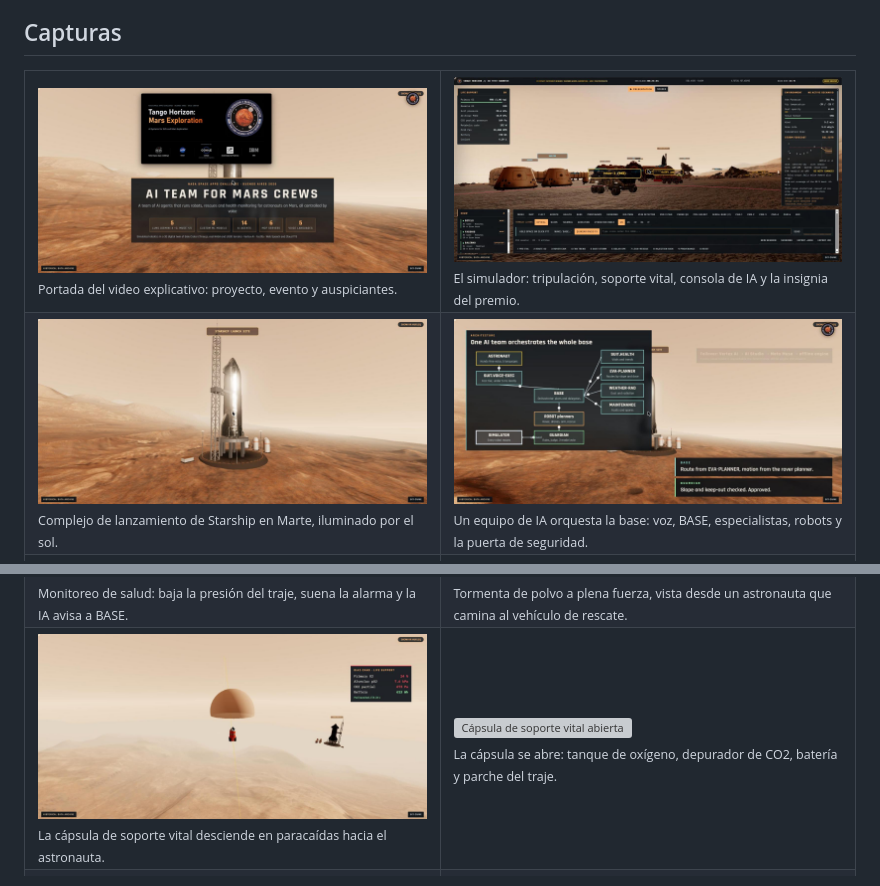
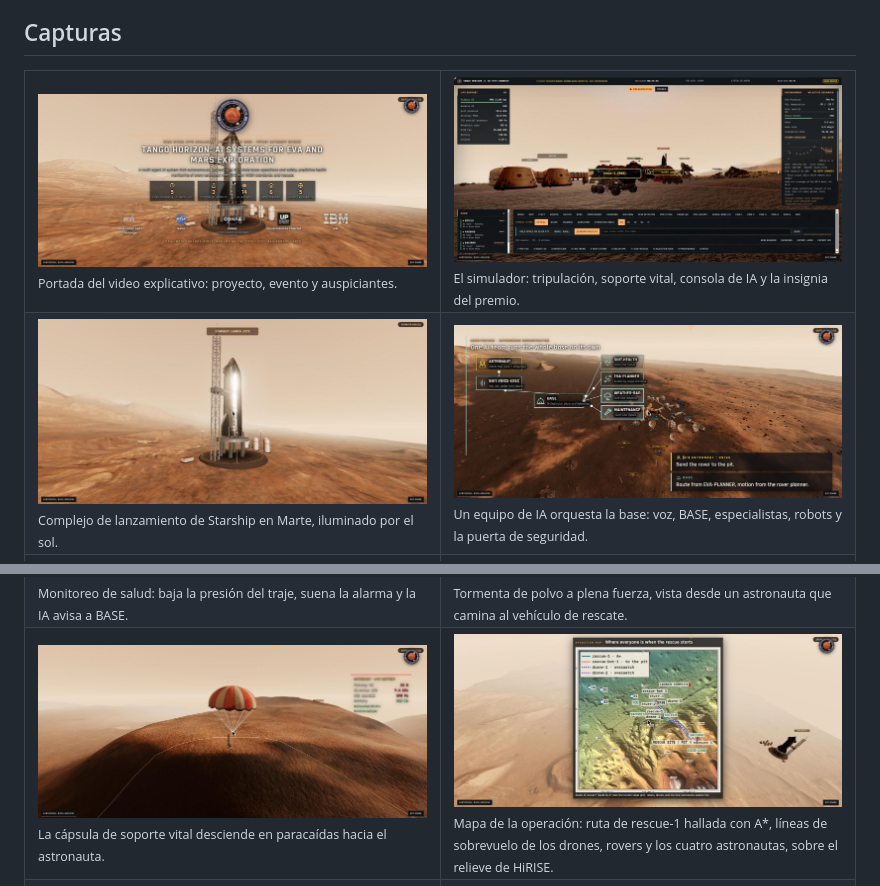
Before and after one commit to agustindiazcano/nasa-mars-tango-horizon, a Markdown page: README_ES.md, 2 parts joined by grey strips. Rendered like a GitHub page; pictures changed too: docs/media/ai-orchestrator-graph.jpg, docs/media/cover-slide.jpg, docs/media/life-support-pod.jpg; grey boxes are pictures that could not be loaded.

Commit message:
docs: new README screenshots (cover, operation map, pod with parachute, orchestrator) and drop the removed pod-opening picture
Co-Authored-By: Claude Sonnet 5.5 <noreply@anthropic.com>

```diff
--- a/README_ES.md
+++ b/README_ES.md
@@ -76,7 +76,7 @@
 </tr>
 <tr>
 <td width="50%"><img src="docs/media/life-support-pod.jpg" alt="Cápsula de soporte vital con paracaídas" width="100%" /><br/><sub>La cápsula de soporte vital desciende en paracaídas hacia el astronauta.</sub></td>
-<td width="50%"><img src="docs/media/life-support-payload.jpg" alt="Cápsula de soporte vital abierta" width="100%" /><br/><sub>La cápsula se abre: tanque de oxígeno, depurador de CO2, batería y parche del traje.</sub></td>
+<td width="50%"><img src="docs/media/operation-map.jpg" alt="Mapa de la operación con las rutas elegidas por los agentes" width="100%" /><br/><sub>Mapa de la operación: ruta de rescue-1 hallada con A*, líneas de sobrevuelo de los drones, rovers y los cuatro astronautas, sobre el relieve de HiRISE.</sub></td>
 </tr>
 <tr>
 <td width="50%"><img src="docs/media/rescue-casualty-pit.jpg" alt="Rescate en el pozo" width="100%" /><br/><sub>El robot de rescate y el astronauta en el pozo.</sub></td>
```
Also changed, not shown: README.md (+1 -1 lines), docs/media/life-support-launch.jpg (added).
